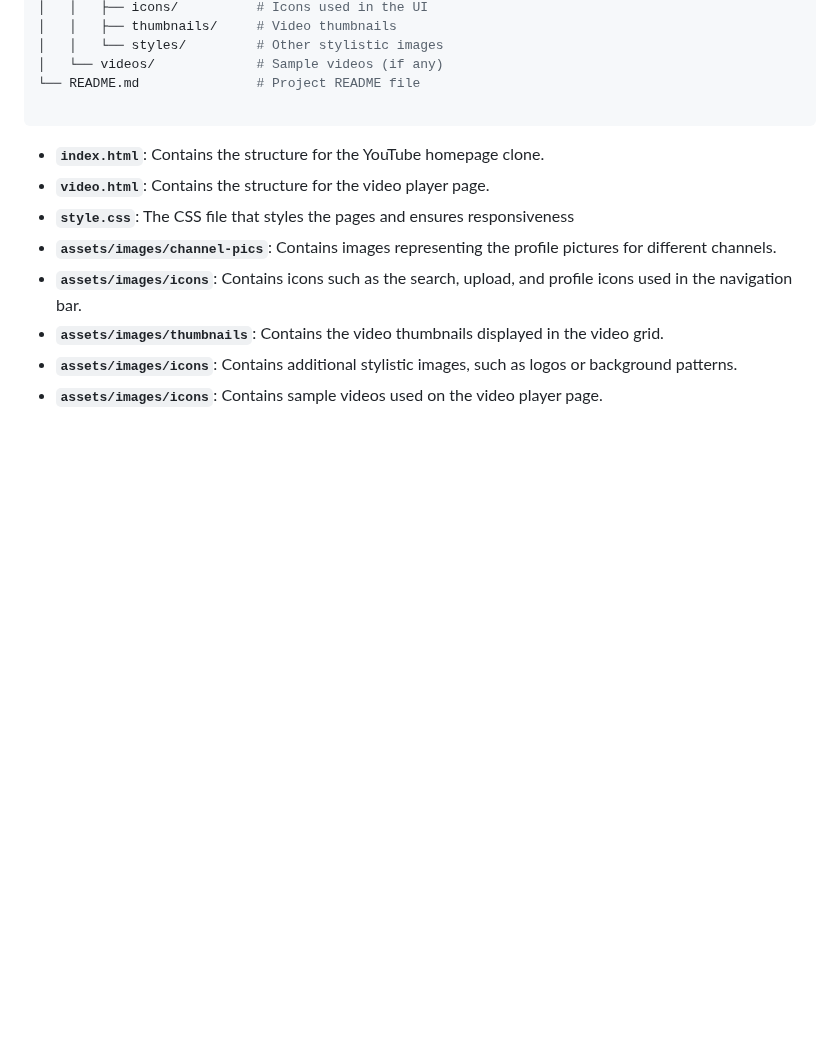
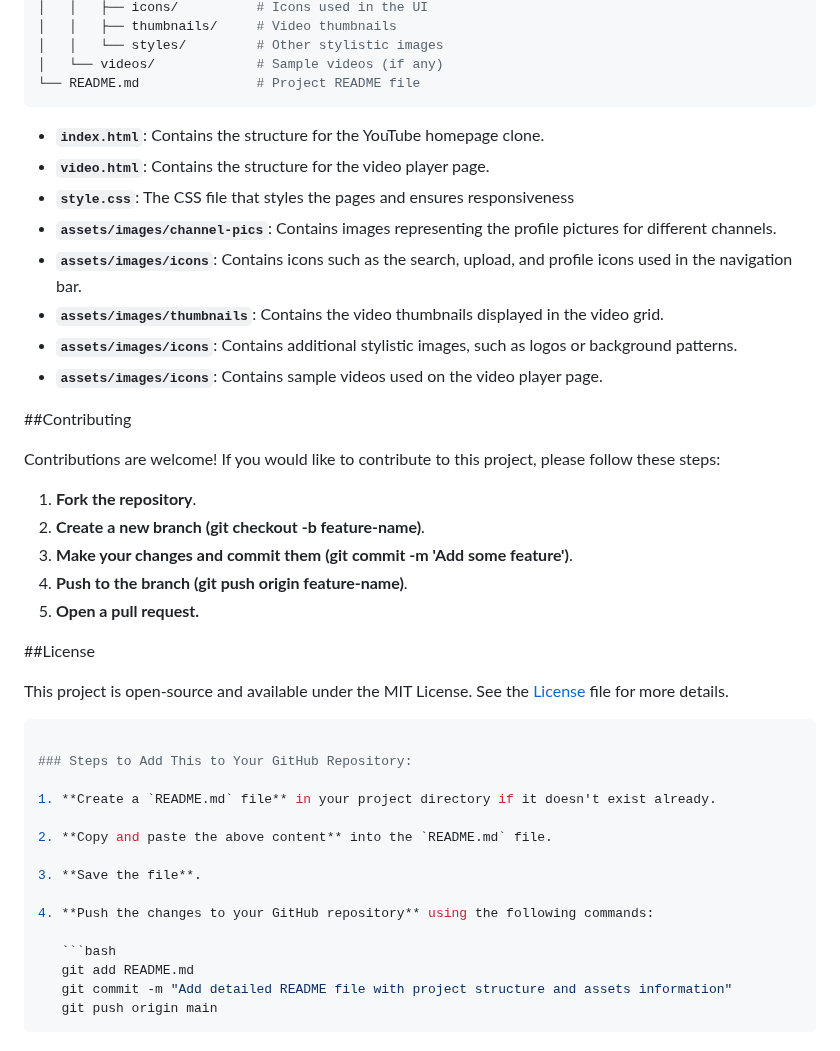
Before and after one commit to iJellow101/Streamhub-Youtube-Clone, a Markdown page: README.md, the part around the change. GitHub-like rendering; blank space fills up the shorter version.

Commit message:
Update README.md
WOOOP

````diff
--- a/README.md
+++ b/README.md
@@ -67,8 +67,8 @@ youtube-clone/
 │   │   └── styles/         # Other stylistic images
 │   └── videos/             # Sample videos (if any)
 └── README.md               # Project README file
+```
 
-```
 - **`index.html`**: Contains the structure for the YouTube homepage clone.
 - **`video.html`**: Contains the structure for the video player page.
 - **`style.css`**: The CSS file that styles the pages and ensures responsiveness
@@ -77,3 +77,33 @@ youtube-clone/
 - **`assets/images/thumbnails`**: Contains the video thumbnails displayed in the video grid.
 - **`assets/images/icons`**: Contains additional stylistic images, such as logos or background patterns.
 - **`assets/images/icons`**: Contains sample videos used on the video player page.
+
+##Contributing
+
+Contributions are welcome! If you would like to contribute to this project, please follow these steps:
+1. **Fork the repository**.
+2. **Create a new branch (git checkout -b feature-name)**.
+3. **Make your changes and commit them (git commit -m 'Add some feature')**.
+4. **Push to the branch (git push origin feature-name)**.
+5. **Open a pull request.**
+
+##License
+
+This project is open-source and available under the MIT License. See the [License](#) file for more details.
+```bash
+
+### Steps to Add This to Your GitHub Repository:
+
+1. **Create a `README.md` file** in your project directory if it doesn't exist already.
+
+2. **Copy and paste the above content** into the `README.md` file.
+
+3. **Save the file**.
+
+4. **Push the changes to your GitHub repository** using the following commands:
+
+   ```bash
+   git add README.md
+   git commit -m "Add detailed README file with project structure and assets information"
+   git push origin main
+```
````
